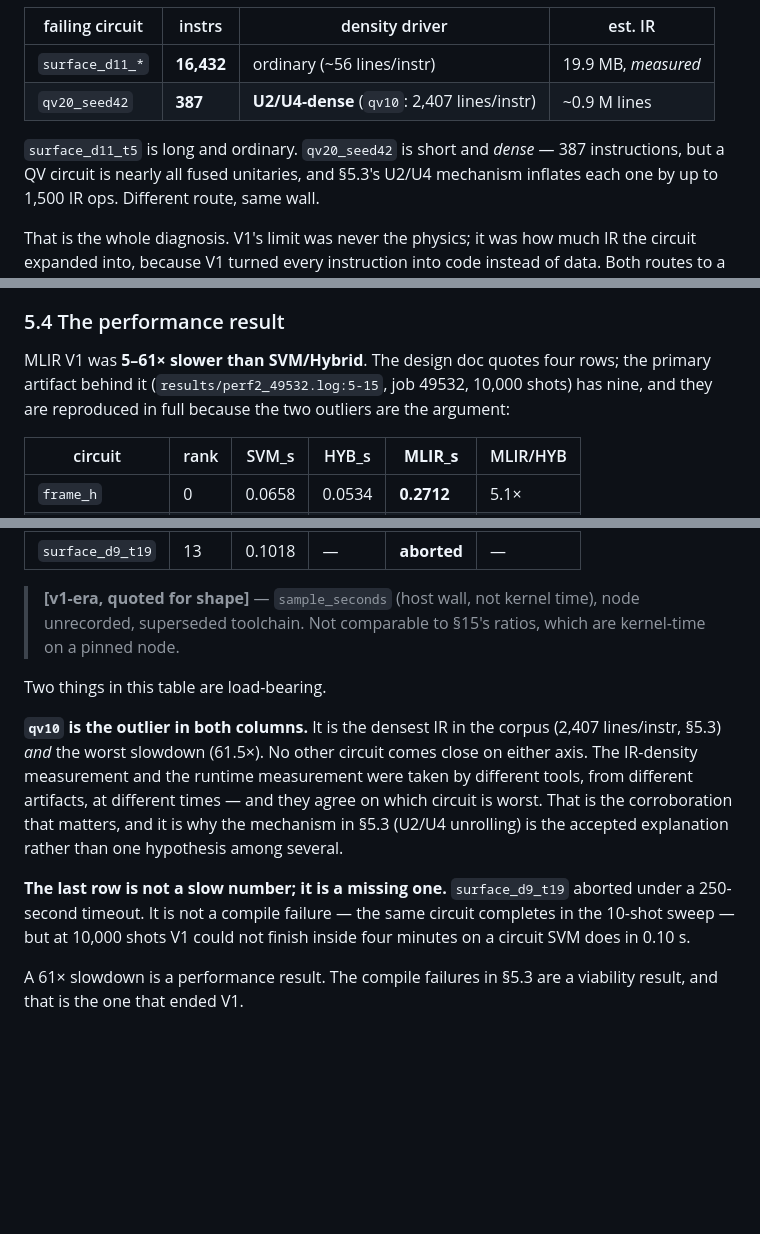
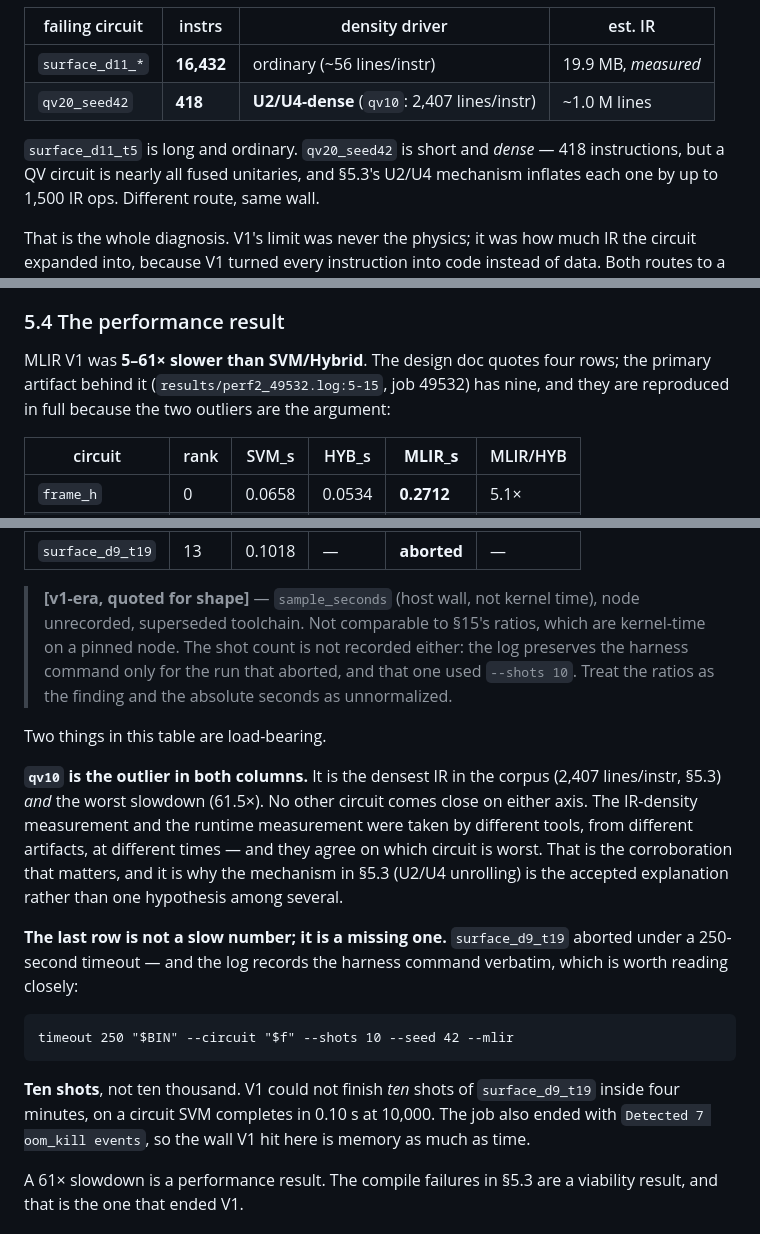
Before and after one commit to josemonsalve2/clifft-slides, a Markdown page: 11-v2-specialization/parts/p4_v1.md, 3 parts joined by grey strips. GitHub-like rendering; blank space fills up the shorter version.

Commit message:
report §5: four corrections from audit pass 9
- d11err_49530.log citation :20 -> :19 (IR-size line)
- '22 circuits pass' -> 18 (recount of fullsweep_49529.log)
- drop unsupported '10,000 shots' attribution: the only harness
  command the log preserves is --shots 10, on the row that aborted.
  Rewrote the last-row paragraph around the recorded command and the
  7 oom_kill events, and extended the [v1-era] caveat to say the shot
  count is unrecorded -- the ratios are the finding, not the seconds.
- qv20_seed42 387 -> 418 instructions. 387 belongs to
  tests/fixtures/large/qv20_L8_seed42.stim; the circuit that actually
  failed NOCOMPILE is tools/bench/fixtures/qv20_seed42.stim. Derived
  IR estimate follows: ~0.9 M -> ~1.0 M lines.

````diff
--- a/11-v2-specialization/parts/p4_v1.md
+++ b/11-v2-specialization/parts/p4_v1.md
@@ -190,10 +190,10 @@ count × per-instruction density, and they arrive there by two different routes:
 | failing circuit | instrs | density driver | est. IR |
 |---|---|---|---|
 | `surface_d11_*` | **16,432** | ordinary (~56 lines/instr) | 19.9 MB, *measured* |
-| `qv20_seed42` | **387** | **U2/U4-dense** (`qv10`: 2,407 lines/instr) | ~0.9 M lines |
+| `qv20_seed42` | **418** | **U2/U4-dense** (`qv10`: 2,407 lines/instr) | ~1.0 M lines |
 
 `surface_d11_t5` is long and ordinary. `qv20_seed42` is short and *dense* —
-387 instructions, but a QV circuit is nearly all fused unitaries, and §5.3's
+418 instructions, but a QV circuit is nearly all fused unitaries, and §5.3's
 U2/U4 mechanism inflates each one by up to 1,500 IR ops. Different route, same
 wall.
 
@@ -276,9 +276,8 @@ instruction, log scale. V1 (red) is superlinear on U2/U4-dense circuits. Hybrid
 ### 5.4 The performance result
 
 MLIR V1 was **5–61× slower than SVM/Hybrid**. The design doc quotes four rows;
-the primary artifact behind it (`results/perf2_49532.log:5-15`, job 49532,
-10,000 shots) has nine, and they are reproduced in full because the two
-outliers are the argument:
+the primary artifact behind it (`results/perf2_49532.log:5-15`, job 49532) has
+nine, and they are reproduced in full because the two outliers are the argument:
 
 | circuit | rank | SVM_s | HYB_s | **MLIR_s** | MLIR/HYB |
 |---|---|---|---|---|---|
@@ -294,7 +293,10 @@ outliers are the argument:
 
 > **[v1-era, quoted for shape]** — `sample_seconds` (host wall, not kernel
 > time), node unrecorded, superseded toolchain. Not comparable to §15's
-> ratios, which are kernel-time on a pinned node.
+> ratios, which are kernel-time on a pinned node. The shot count is not
+> recorded either: the log preserves the harness command only for the run that
+> aborted, and that one used `--shots 10`. Treat the ratios as the finding and
+> the absolute seconds as unnormalized.
 
 Two things in this table are load-bearing.
 
@@ -308,9 +310,17 @@ unrolling) is the accepted explanation rather than one hypothesis among
 several.
 
 **The last row is not a slow number; it is a missing one.** `surface_d9_t19`
-aborted under a 250-second timeout. It is not a compile failure — the same
-circuit completes in the 10-shot sweep — but at 10,000 shots V1 could not
-finish inside four minutes on a circuit SVM does in 0.10 s.
+aborted under a 250-second timeout — and the log records the harness command
+verbatim, which is worth reading closely:
+
+```
+timeout 250 "$BIN" --circuit "$f" --shots 10 --seed 42 --mlir
+```
+
+**Ten shots**, not ten thousand. V1 could not finish *ten* shots of
+`surface_d9_t19` inside four minutes, on a circuit SVM completes in 0.10 s at
+10,000. The job also ended with `Detected 7 oom_kill events`, so the wall V1 hit
+here is memory as much as time.
 
 A 61× slowdown is a performance result. The compile failures in §5.3 are a
 viability result, and that is the one that ended V1.
````
Also changed, not shown: other parts of 11-v2-specialization/parts/p4_v1.md (+2 -2 lines).
